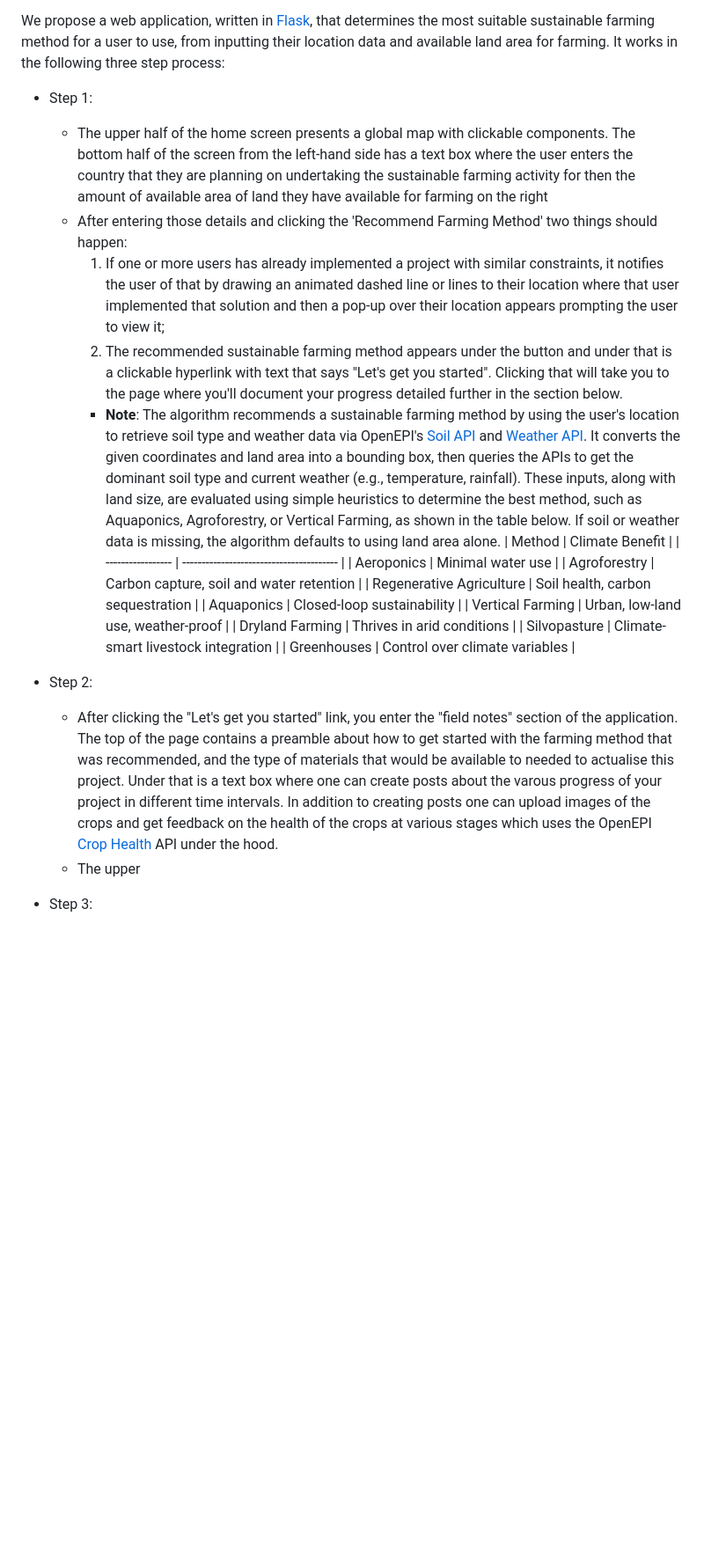
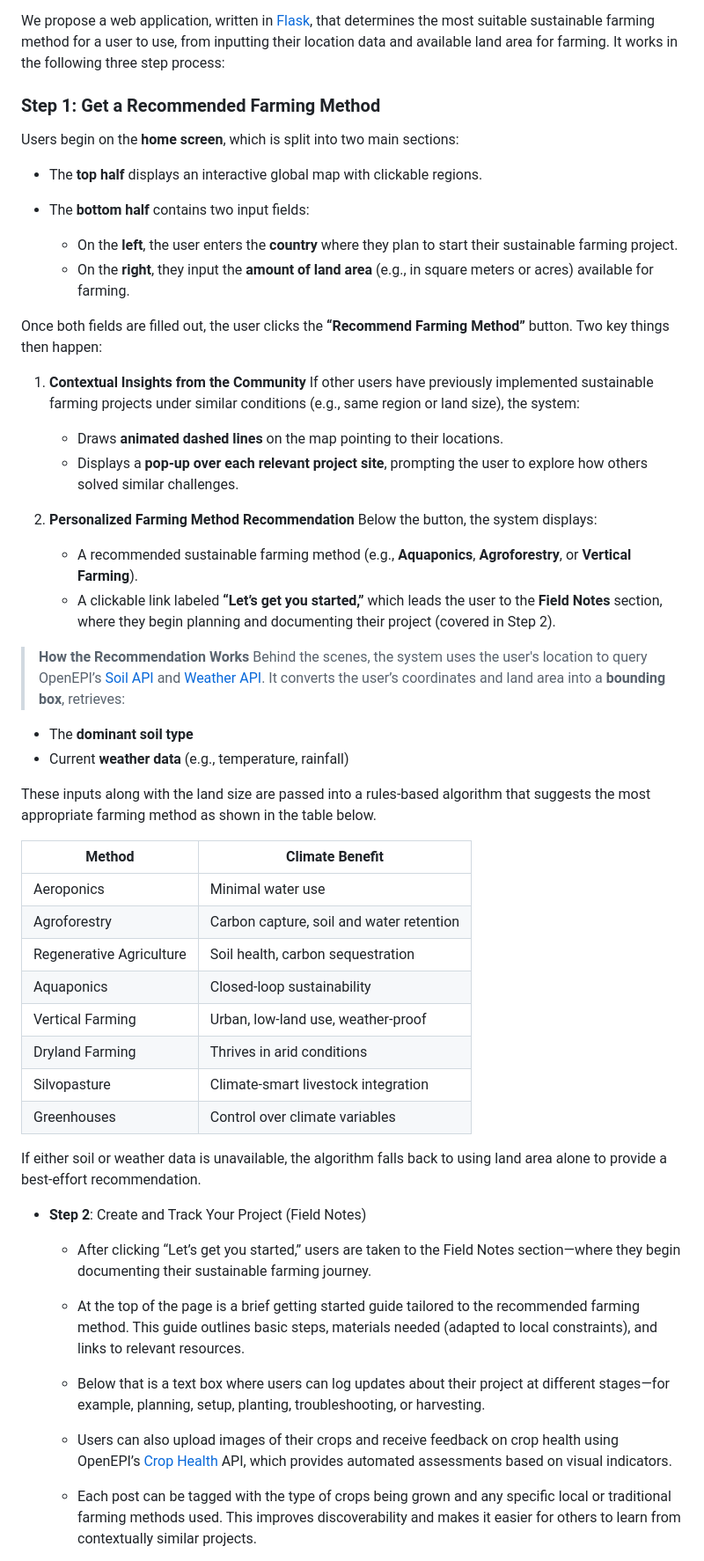
Before and after one commit to DMills27/climate-adapt-app, a Markdown page: README.md, the part around the change printed below. Shown: that part at 88% size. GitHub-like rendering; blank space fills up the shorter version.

```diff
--- a/README.md
+++ b/README.md
@@ -49,24 +49,61 @@ A platform that empowers users to plan, document, troubleshoot, and share their
 
 We propose a web application, written in [Flask](https://flask.palletsprojects.com/en/stable/), that determines the most suitable sustainable farming method for a user to use, from inputting their location data and available land area for farming. It works in the following three step process:
 
-* Step 1:
-    * The upper half of the home screen presents a global map with clickable components. The bottom half of the screen from the left-hand side has a text box where the user enters the country that they are planning on undertaking the sustainable farming activity for then the amount of available area of land they have available for farming on the right
-    * After entering those details and clicking the 'Recommend Farming Method' two things should happen:
-        1) If one or more users has already implemented a project with similar constraints, it notifies the user of that by drawing an animated dashed line or lines to their location where that user implemented that solution and then a pop-up over their location appears prompting the user to view it;
-        2) The recommended sustainable farming method appears under the button and under that is a clickable hyperlink with text that says "Let's get you started". Clicking that will take you to the page where you'll document your progress detailed further in the section below.
-        * **Note**: The algorithm recommends a sustainable farming method by using the user's location to retrieve soil type and weather data via OpenEPI's [Soil API](https://github.com/openearthplatforminitiative/openepi-client-py?tab=readme-ov-file#soil) and  [Weather API](https://github.com/openearthplatforminitiative/openepi-client-py?tab=readme-ov-file#weather). It converts the given coordinates and land area into a bounding box, then queries the APIs to get the dominant soil type and current weather (e.g., temperature, rainfall). These inputs, along with land size, are evaluated using simple heuristics to determine the best method, such as Aquaponics, Agroforestry, or Vertical Farming, as shown in the table below. If soil or weather data is missing, the algorithm defaults to using land area alone.
-            | Method            | Climate Benefit                          |
-            | ----------------- | ---------------------------------------- |
-            | Aeroponics        | Minimal water use                        |
-            | Agroforestry      | Carbon capture, soil and water retention |
-            | Regenerative Agriculture   | Soil health, carbon sequestration        |
-            | Aquaponics        | Closed-loop sustainability               |
-            | Vertical Farming  | Urban, low-land use, weather-proof       |
-            | Dryland Farming   | Thrives in arid conditions               |
-            | Silvopasture      | Climate-smart livestock integration      |
-            | Greenhouses  | Control over climate variables           |
+### **Step 1: Get a Recommended Farming Method**
 
-* Step 2:
-    * After clicking the "Let's get you started" link, you enter the "field notes" section of the application. The top of the page contains a preamble about how to get started with the farming method that was recommended, and the type of materials that would be available to needed to actualise this project. Under that is a text box where one can create posts about the varous progress of your project in different time intervals. In addition to creating posts one can upload images of the crops and get feedback on the health of the crops at various stages which uses the OpenEPI [Crop Health](https://github.com/openearthplatforminitiative/openepi-client-py?tab=readme-ov-file#crop-health) API under the hood.
-    * The upper
-* Step 3:
+Users begin on the **home screen**, which is split into two main sections:
+
+* The **top half** displays an interactive global map with clickable regions.
+* The **bottom half** contains two input fields:
+
+  * On the **left**, the user enters the **country** where they plan to start their sustainable farming project.
+  * On the **right**, they input the **amount of land area** (e.g., in square meters or acres) available for farming.
+
+Once both fields are filled out, the user clicks the **“Recommend Farming Method”** button. Two key things then happen:
+
+1. **Contextual Insights from the Community**
+   If other users have previously implemented sustainable farming projects under similar conditions (e.g., same region or land size), the system:
+
+   * Draws **animated dashed lines** on the map pointing to their locations.
+   * Displays a **pop-up over each relevant project site**, prompting the user to explore how others solved similar challenges.
+
+2. **Personalized Farming Method Recommendation**
+   Below the button, the system displays:
+
+   * A recommended sustainable farming method (e.g., **Aquaponics**, **Agroforestry**, or **Vertical Farming**).
+   * A clickable link labeled **“Let’s get you started,”** which leads the user to the **Field Notes** section, where they begin planning and documenting their project (covered in Step 2).
+
+> **How the Recommendation Works**
+> Behind the scenes, the system uses the user's location to query OpenEPI’s [Soil API](https://github.com/openearthplatforminitiative/openepi-client-py?tab=readme-ov-file#soil) and [Weather API](https://github.com/openearthplatforminitiative/openepi-client-py?tab=readme-ov-file#weather).
+> It converts the user’s coordinates and land area into a **bounding box**, retrieves:
+
+* The **dominant soil type**
+* Current **weather data** (e.g., temperature, rainfall)
+
+These inputs along with the land size are passed into a rules-based algorithm that suggests the most appropriate farming method as shown in the table below.
+
+| Method            | Climate Benefit                          |
+| ----------------- | ---------------------------------------- |
+| Aeroponics        | Minimal water use                        |
+| Agroforestry      | Carbon capture, soil and water retention |
+| Regenerative Agriculture   | Soil health, carbon sequestration        |
+| Aquaponics        | Closed-loop sustainability               |
+| Vertical Farming  | Urban, low-land use, weather-proof       |
+| Dryland Farming   | Thrives in arid conditions               |
+| Silvopasture      | Climate-smart livestock integration      |
+| Greenhouses  | Control over climate variables           |
+
+If either soil or weather data is unavailable, the algorithm falls back to using land area alone to provide a best-effort recommendation.
+
+* **Step 2**: Create and Track Your Project (Field Notes)
+
+   * After clicking “Let’s get you started,” users are taken to the Field Notes section—where they begin documenting their sustainable farming journey.
+
+    * At the top of the page is a brief getting started guide tailored to the recommended farming method. This guide outlines basic steps, materials needed (adapted to local constraints), and links to relevant resources.
+
+    * Below that is a text box where users can log updates about their project at different stages—for example, planning, setup, planting, troubleshooting, or harvesting.
+
+    * Users can also upload images of their crops and receive feedback on crop health using OpenEPI’s [Crop Health](https://github.com/openearthplatforminitiative/openepi-client-py?tab=readme-ov-file#crop-health) API, which provides automated assessments based on visual indicators.
+
+    * Each post can be tagged with the type of crops being grown and any specific local or traditional farming methods used. This improves discoverability and makes it easier for others to learn from contextually similar projects.
+
```
Also changed, not shown: other parts of README.md (+53 -1 lines).
